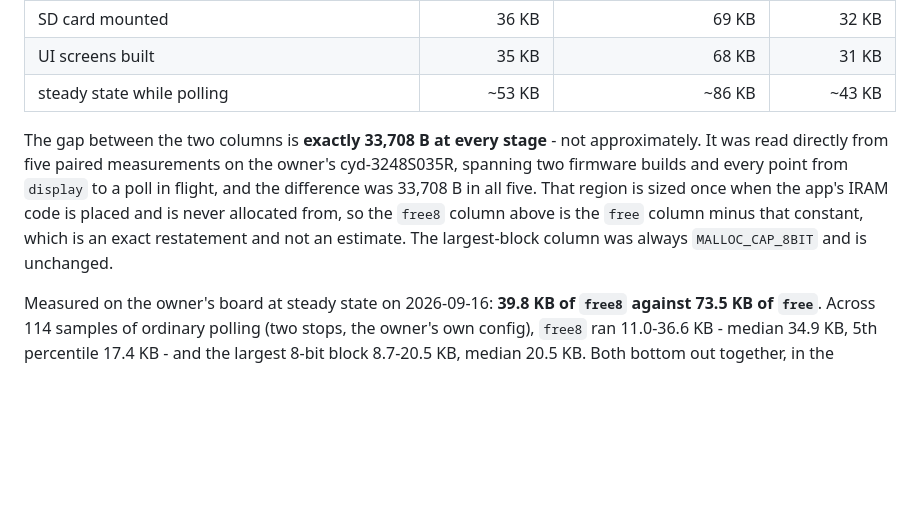
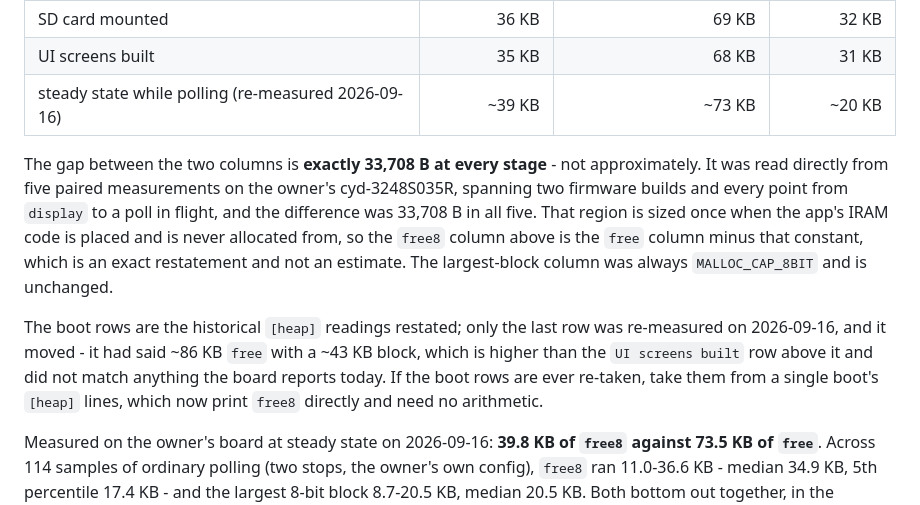
Before and after one commit to holdTheDoorHoid/philly-transit-display, a Markdown page: firmware/README.md, the part around the change. Rendered like a GitHub page; blank space fills up the shorter version.

Commit message:
README: re-measure the steady-state heap row instead of restating a stale one
The stage table's last row said ~86 KB free with a ~43 KB largest block, which
is more free memory than the row above it (UI screens built, 68 KB) and does not
match anything the board reports now. Subtracting the IRAM constant from it would
have produced a tidy-looking ~53 KB that contradicted the measured 39.8 KB in the
paragraph directly below. Re-measured on the owner's board instead: ~73 KB free,
~39 KB free8, ~20 KB largest block.

The boot rows are still the historical readings restated by subtraction, which is
exact; noted that a re-take should come from one boot's [heap] lines, which now
print free8 directly.

Co-Authored-By: Claude Opus 5 <noreply@anthropic.com>

```diff
--- a/firmware/README.md
+++ b/firmware/README.md
@@ -170,7 +170,7 @@ heap region that only 32-bit word access can reach, and `malloc()` never hands t
 | web server, mDNS, SNTP | 67 KB | 100 KB | 61 KB |
 | SD card mounted | 36 KB | 69 KB | 32 KB |
 | UI screens built | 35 KB | 68 KB | 31 KB |
-| steady state while polling | ~53 KB | ~86 KB | ~43 KB |
+| steady state while polling (re-measured 2026-09-16) | ~39 KB | ~73 KB | ~20 KB |
 
 The gap between the two columns is **exactly 33,708 B at every stage** - not approximately. It was
 read directly from five paired measurements on the owner's cyd-3248S035R, spanning two firmware
@@ -178,6 +178,12 @@ builds and every point from `display` to a poll in flight, and the difference wa
 five. That region is sized once when the app's IRAM code is placed and is never allocated from, so
 the `free8` column above is the `free` column minus that constant, which is an exact restatement and
 not an estimate. The largest-block column was always `MALLOC_CAP_8BIT` and is unchanged.
+
+The boot rows are the historical `[heap]` readings restated; only the last row was re-measured on
+2026-09-16, and it moved - it had said ~86 KB `free` with a ~43 KB block, which is higher than the
+`UI screens built` row above it and did not match anything the board reports today. If the boot rows
+are ever re-taken, take them from a single boot's `[heap]` lines, which now print `free8` directly
+and need no arithmetic.
 
 Measured on the owner's board at steady state on 2026-09-16: **39.8 KB of `free8` against 73.5 KB of
 `free`**. Across 114 samples of ordinary polling (two stops, the owner's own config), `free8` ran
```
